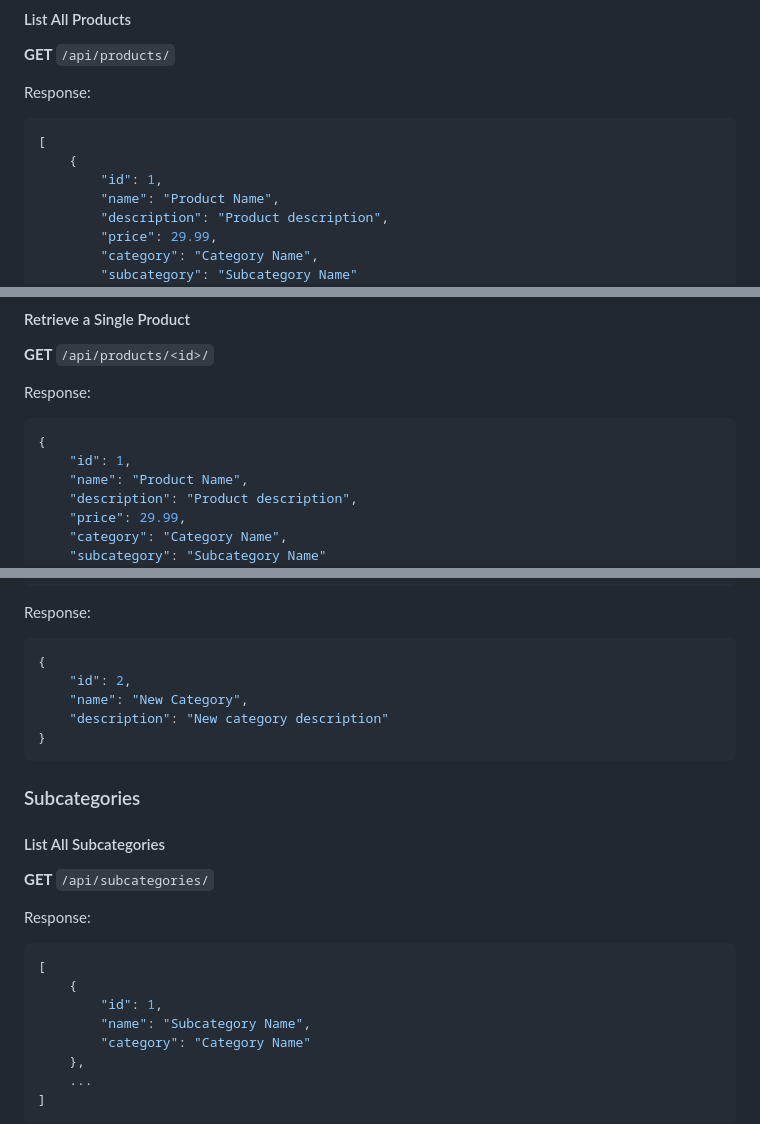
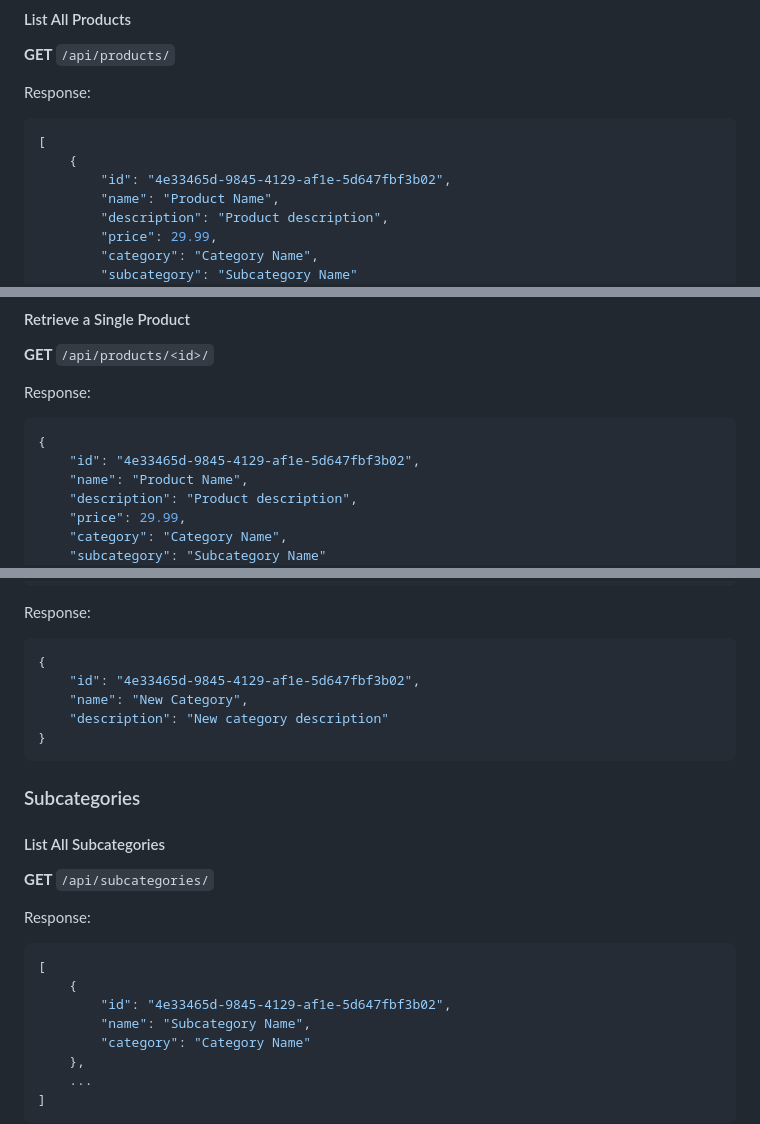
Before and after one commit to Andrew-oduola/shoplit, a Markdown page: README.md, 3 parts joined by grey strips. Rendered like a GitHub page.

Commit message:
Readme: IDs change to UUID

````diff
--- a/README.md
+++ b/README.md
@@ -119,7 +119,7 @@ Response:
 ```json
 [
     {
-        "id": 1,
+        "id": "4e33465d-9845-4129-af1e-5d647fbf3b02",
         "name": "Product Name",
         "description": "Product description",
         "price": 29.99,
@@ -136,7 +136,7 @@ Response:
 Response:
 ```json
 {
-    "id": 1,
+    "id": "4e33465d-9845-4129-af1e-5d647fbf3b02",
     "name": "Product Name",
     "description": "Product description",
     "price": 29.99,
@@ -232,7 +232,7 @@ Request:
 Response:
 ```json
 {
-    "id": 2,
+    "id": "4e33465d-9845-4129-af1e-5d647fbf3b02",
     "name": "New Category",
     "description": "New category description"
 }
@@ -246,7 +246,7 @@ Response:
 ```json
 [
     {
-        "id": 1,
+        "id": "4e33465d-9845-4129-af1e-5d647fbf3b02",
         "name": "Subcategory Name",
         "category": "Category Name"
     },
````
Also changed, not shown: other parts of README.md (+3 -3 lines).
